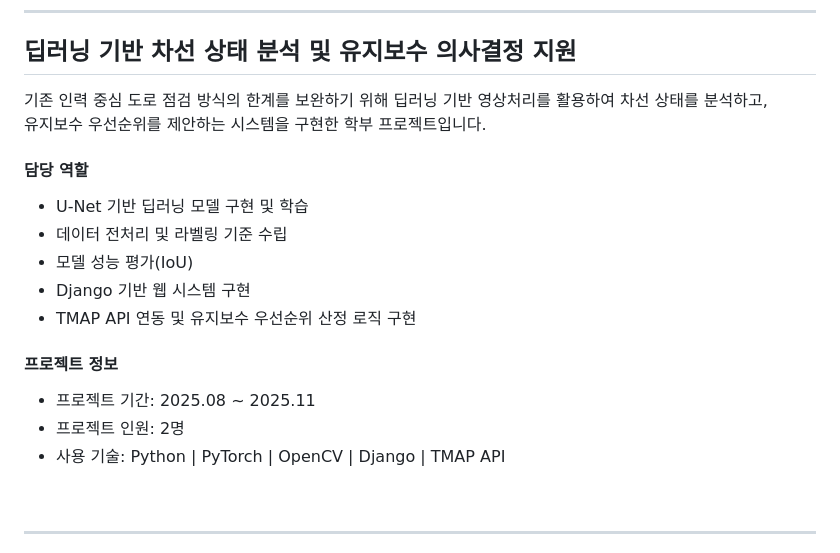
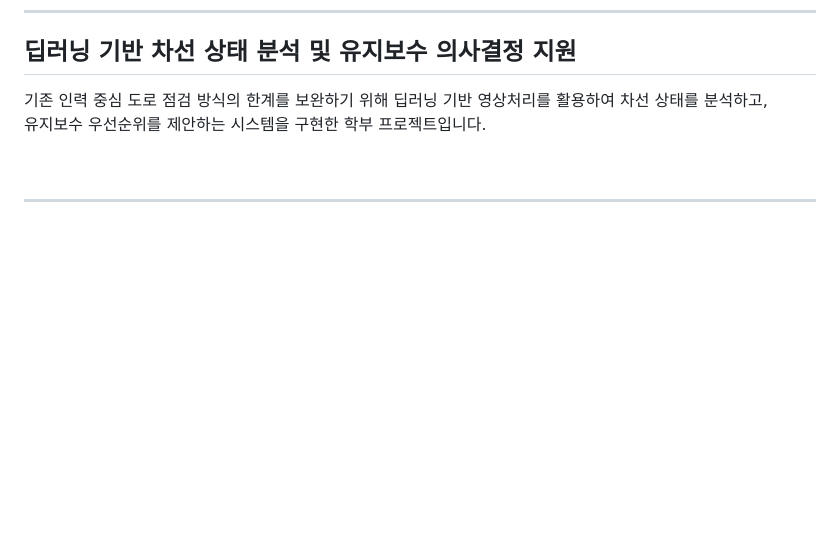
Before and after one commit to stonecast/dl-lane-maintenance-decision-support, a Markdown page: README.md, the part around the change. Drawn GitHub-style; blank space fills up the shorter version.

```diff
--- a/README.md
+++ b/README.md
@@ -3,18 +3,6 @@
 
 기존 인력 중심 도로 점검 방식의 한계를 보완하기 위해 딥러닝 기반 영상처리를 활용하여 차선 상태를 분석하고, <br>
 유지보수 우선순위를 제안하는 시스템을 구현한 학부 프로젝트입니다.
-
-#### 담당 역할
-- U-Net 기반 딥러닝 모델 구현 및 학습
-- 데이터 전처리 및 라벨링 기준 수립
-- 모델 성능 평가(IoU)
-- Django 기반 웹 시스템 구현
-- TMAP API 연동 및 유지보수 우선순위 산정 로직 구현
-
-#### 프로젝트 정보
-- 프로젝트 기간: 2025.08 ~ 2025.11
-- 프로젝트 인원: 2명
-- 사용 기술: Python | PyTorch | OpenCV | Django | TMAP API
 
 <br>
 
```
